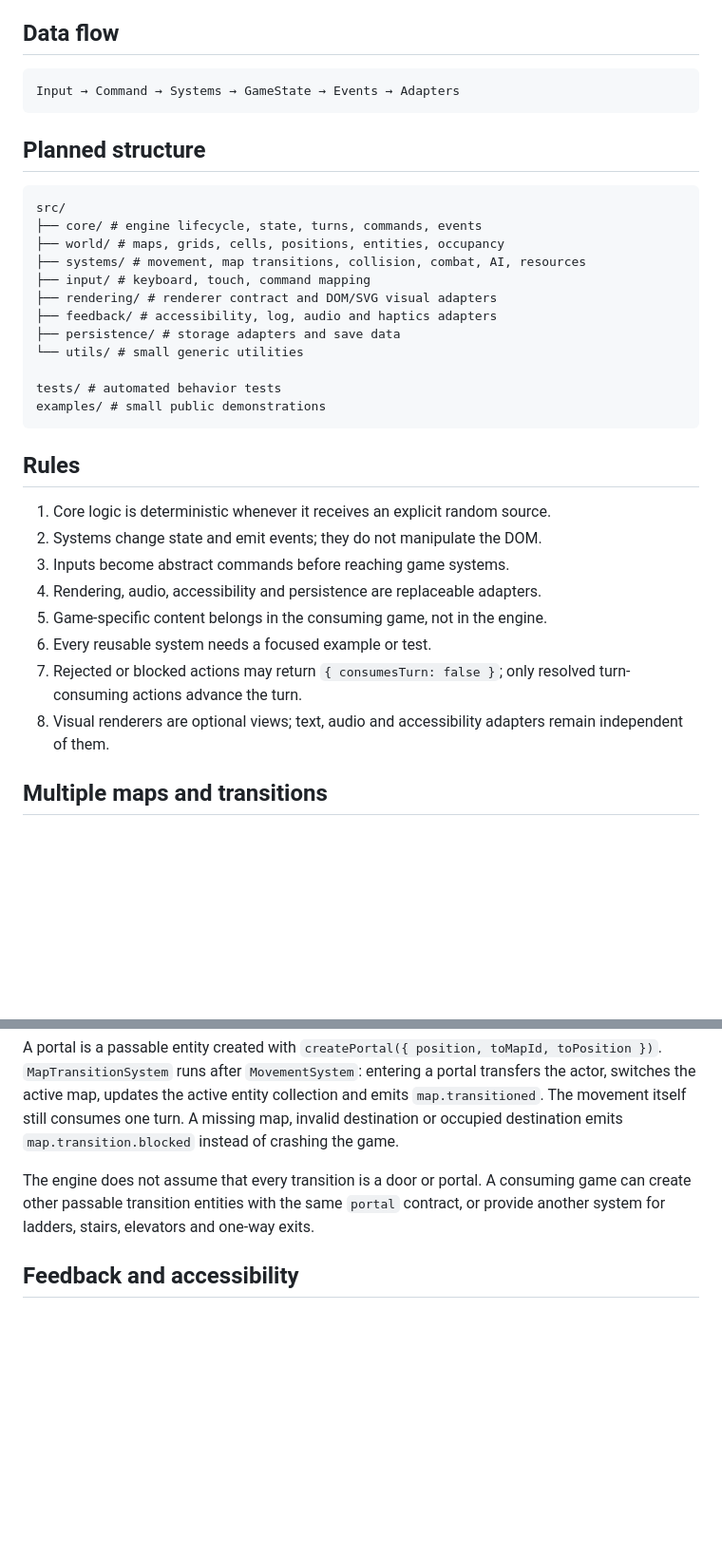
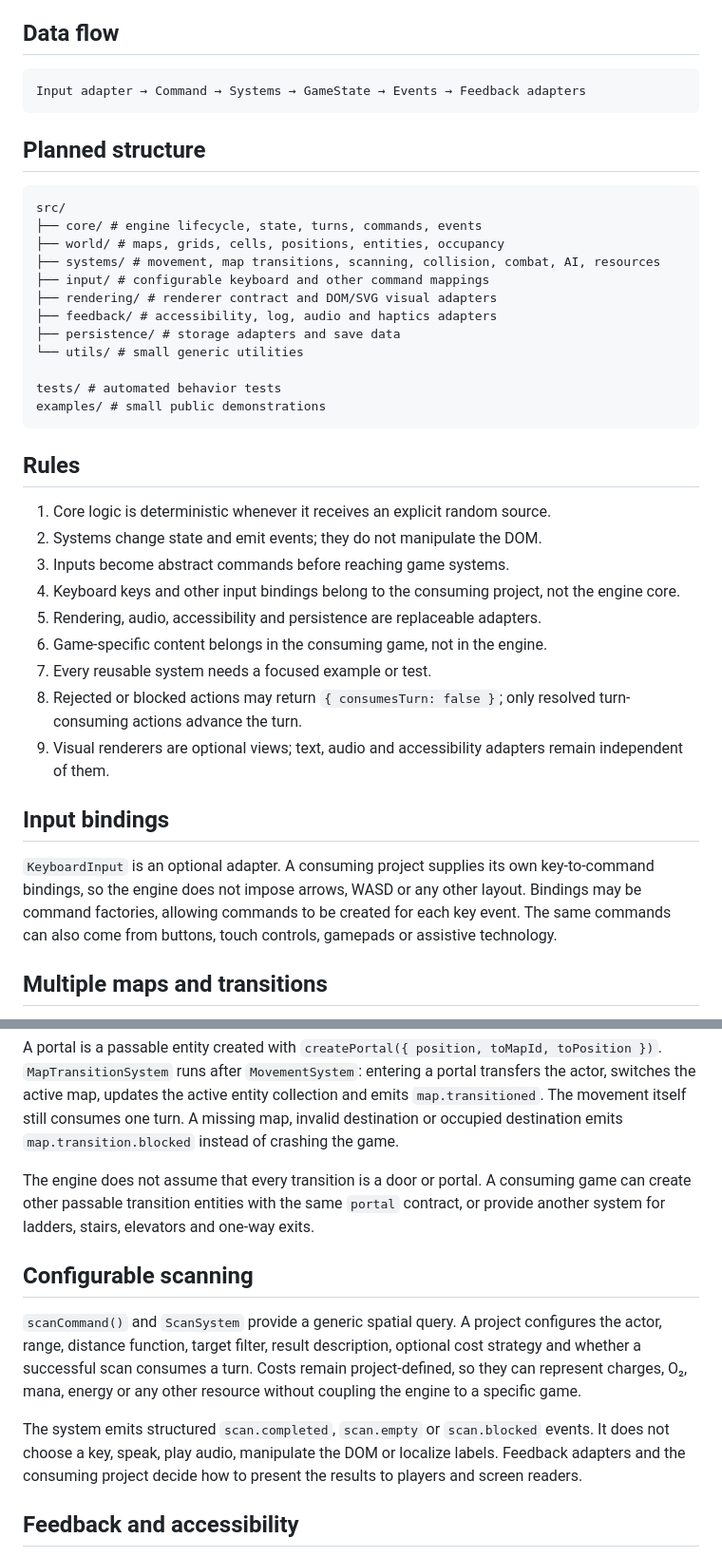
Before and after one commit to concego/raptor-game-engine, a Markdown page: docs/ARCHITECTURE.md, 2 parts joined by grey strips. Shown at 95% size. Drawn GitHub-style; blank space fills up the shorter version.

Commit message:
Revise architecture documentation for clarity
Updated architecture documentation to clarify input handling and system structure.

````diff
--- a/docs/ARCHITECTURE.md
+++ b/docs/ARCHITECTURE.md
@@ -9,7 +9,7 @@ The engine core must not depend on HTML, CSS, audio files, browser storage, or a
 ## Data flow
 
 ```text
-Input → Command → Systems → GameState → Events → Adapters
+Input adapter → Command → Systems → GameState → Events → Feedback adapters
 ```
 
 ## Planned structure
@@ -18,8 +18,8 @@ Input → Command → Systems → GameState → Events → Adapters
 src/
 ├── core/ # engine lifecycle, state, turns, commands, events
 ├── world/ # maps, grids, cells, positions, entities, occupancy
-├── systems/ # movement, map transitions, collision, combat, AI, resources
-├── input/ # keyboard, touch, command mapping
+├── systems/ # movement, map transitions, scanning, collision, combat, AI, resources
+├── input/ # configurable keyboard and other command mappings
 ├── rendering/ # renderer contract and DOM/SVG visual adapters
 ├── feedback/ # accessibility, log, audio and haptics adapters
 ├── persistence/ # storage adapters and save data
@@ -34,11 +34,16 @@ examples/ # small public demonstrations
 1. Core logic is deterministic whenever it receives an explicit random source.
 2. Systems change state and emit events; they do not manipulate the DOM.
 3. Inputs become abstract commands before reaching game systems.
-4. Rendering, audio, accessibility and persistence are replaceable adapters.
-5. Game-specific content belongs in the consuming game, not in the engine.
-6. Every reusable system needs a focused example or test.
-7. Rejected or blocked actions may return `{ consumesTurn: false }`; only resolved turn-consuming actions advance the turn.
-8. Visual renderers are optional views; text, audio and accessibility adapters remain independent of them.
+4. Keyboard keys and other input bindings belong to the consuming project, not the engine core.
+5. Rendering, audio, accessibility and persistence are replaceable adapters.
+6. Game-specific content belongs in the consuming game, not in the engine.
+7. Every reusable system needs a focused example or test.
+8. Rejected or blocked actions may return `{ consumesTurn: false }`; only resolved turn-consuming actions advance the turn.
+9. Visual renderers are optional views; text, audio and accessibility adapters remain independent of them.
+
+## Input bindings
+
+`KeyboardInput` is an optional adapter. A consuming project supplies its own key-to-command bindings, so the engine does not impose arrows, WASD or any other layout. Bindings may be command factories, allowing commands to be created for each key event. The same commands can also come from buttons, touch controls, gamepads or assistive technology.
 
 ## Multiple maps and transitions
 
@@ -47,6 +52,12 @@ A game may define multiple named maps through `Engine({ maps, mapId })`. Each ma
 A portal is a passable entity created with `createPortal({ position, toMapId, toPosition })`. `MapTransitionSystem` runs after `MovementSystem`: entering a portal transfers the actor, switches the active map, updates the active entity collection and emits `map.transitioned`. The movement itself still consumes one turn. A missing map, invalid destination or occupied destination emits `map.transition.blocked` instead of crashing the game.
 
 The engine does not assume that every transition is a door or portal. A consuming game can create other passable transition entities with the same `portal` contract, or provide another system for ladders, stairs, elevators and one-way exits.
+
+## Configurable scanning
+
+`scanCommand()` and `ScanSystem` provide a generic spatial query. A project configures the actor, range, distance function, target filter, result description, optional cost strategy and whether a successful scan consumes a turn. Costs remain project-defined, so they can represent charges, O₂, mana, energy or any other resource without coupling the engine to a specific game.
+
+The system emits structured `scan.completed`, `scan.empty` or `scan.blocked` events. It does not choose a key, speak, play audio, manipulate the DOM or localize labels. Feedback adapters and the consuming project decide how to present the results to players and screen readers.
 
 ## Feedback and accessibility
 
````
